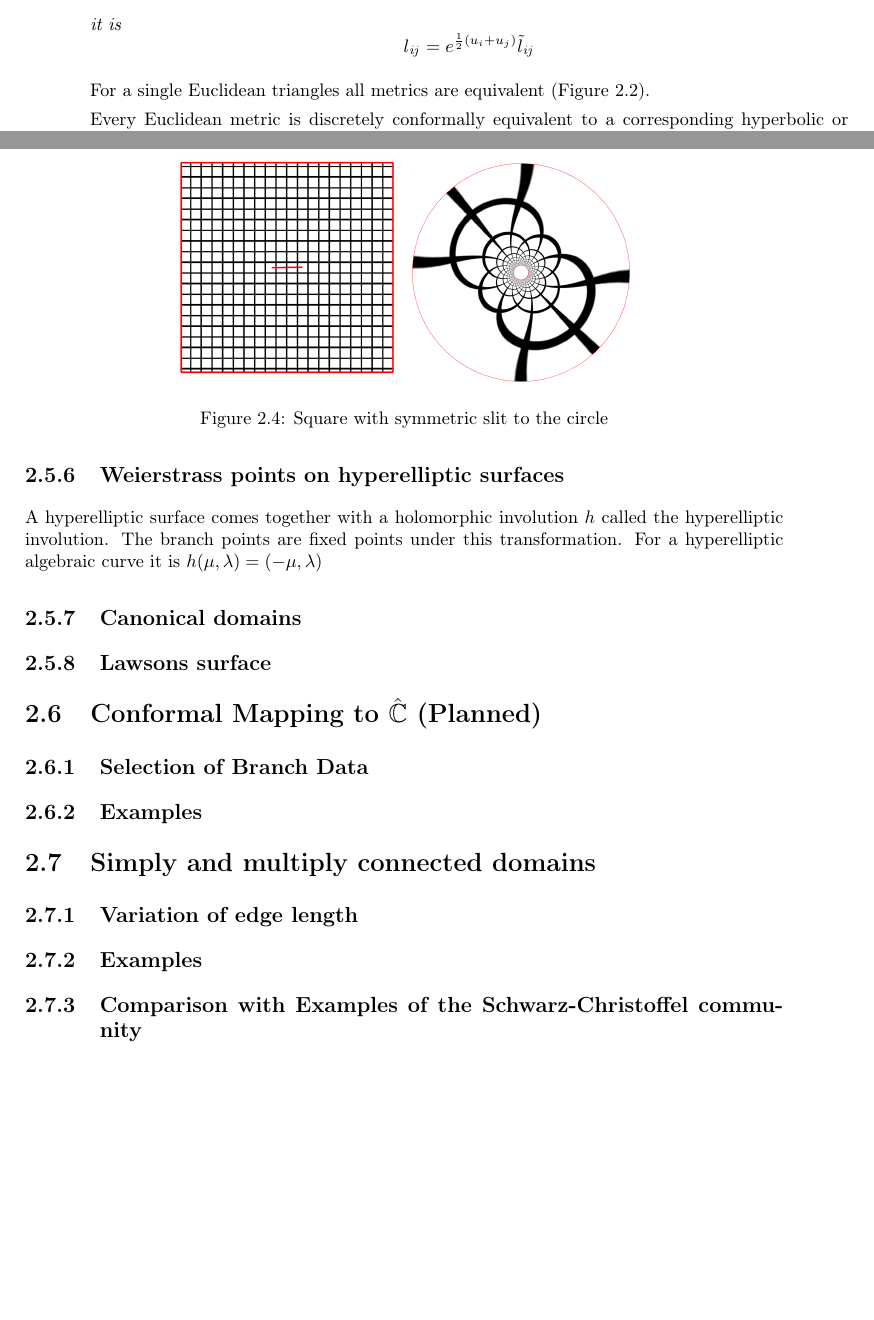
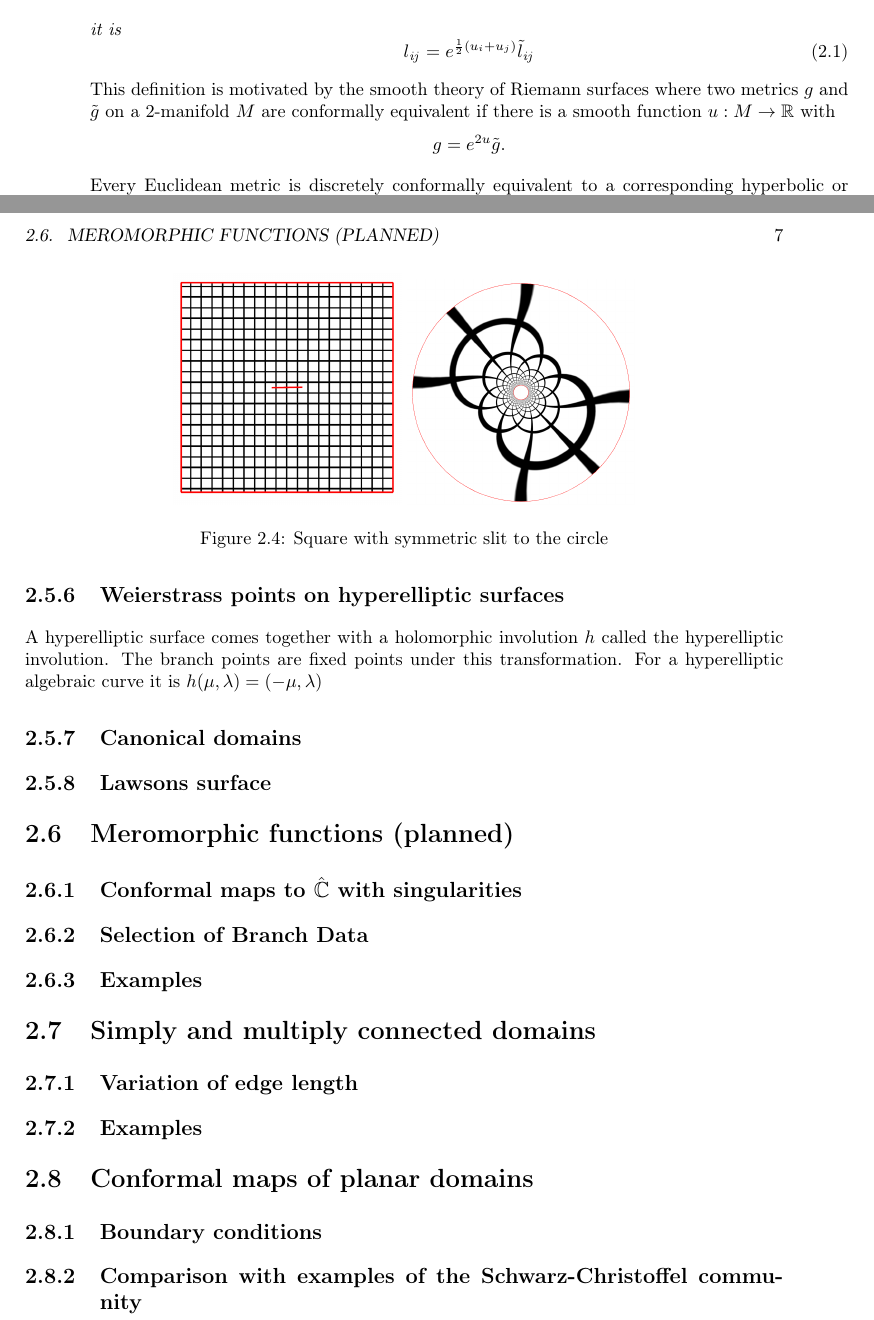
Before and after one commit to sechel/thesis, a LaTeX thesis (Thesis.tex): two parts of pages 10 and 13 of 17, joined at a grey line, cut so that both start at the same text, the shorter picture padded with empty space. Compiled offline with pdfLaTeX.

Commit message:
small progress
git-svn-id: https://svn.math.tu-berlin.de/svn/sechel/Thesis@134 526cecfd-877c-68f2-9ce8-e7aecca8bde4

```diff
--- a/Thesis.tex
+++ b/Thesis.tex
@@ -114,9 +116,11 @@ As in the smooth theory we define what it means for a metric to be conformally e
 A discrete Euclidean metric with edge lengths $l$ is \emph{discretely conformally equivalent} to the discrete Euclidean metric $\tilde l$ if there is a function $u:V\to \R$ such that for all edges $\it{ij}\in E$ it is
-\[l_{\it{ij}} = e^{\frac{1}{2}(u_i + u_j)}\tilde l_{\it{ij}}\]
+\begin{equation}
+l_{\it{ij}} = e^{\frac{1}{2}(u_i + u_j)}\tilde l_{\it{ij}} \label{eq:euclidean_equivalence}
+\end{equation}
 \end{definition}
 
-For a single Euclidean triangles all metrics are equivalent (Figure~\ref{fig:conformal_equivalence}).
+This definition is motivated by the smooth theory of Riemann surfaces where two metrics $g$ and $\tilde g$ on a $2$-manifold $M$ are conformally equivalent if there is a smooth function $u:M\to \R$ with \[g=e^{2u}\tilde g.\]
 
-Every Euclidean metric is discretely conformally equivalent to a corresponding hyperbolic or spherical metric by the following
+Every Euclidean metric is discretely conformally equivalent to a corresponding hyperbolic or spherical metric by the following \ref{eq:spherical_equivalence}
 
 \begin{definition}
@@ -222,7 +227,8 @@ A hyperelliptic surface comes together with a holomorphic involution $h$ called
 \subsection{Lawsons surface}
 
 
-\section{Conformal Mapping to $\hat{\mathbb{C}}$ (Planned)}
+\section{Meromorphic functions (planned)}
+\subsection{Conformal maps to $\hat{\mathbb{C}}$ with singularities}
 \subsection{Selection of Branch Data}
 \subsection{Examples}
 
@@ -238,7 +244,10 @@ A hyperelliptic surface comes together with a holomorphic involution $h$ called
 	\label{fig:slit_circle}
 \end{figure}
 
-\subsection{Comparison with Examples of the Schwarz-Christoffel community}
+
+\section{Conformal maps of planar domains}
+\subsection{Boundary conditions}
+\subsection{Comparison with examples of the Schwarz-Christoffel community}
 
 \chapter{Discrete Surface Parameterization}
 
```
Also changed, not shown: Thesis.pdf, Thesis.tex (24 more changed lines), 1 other file.
